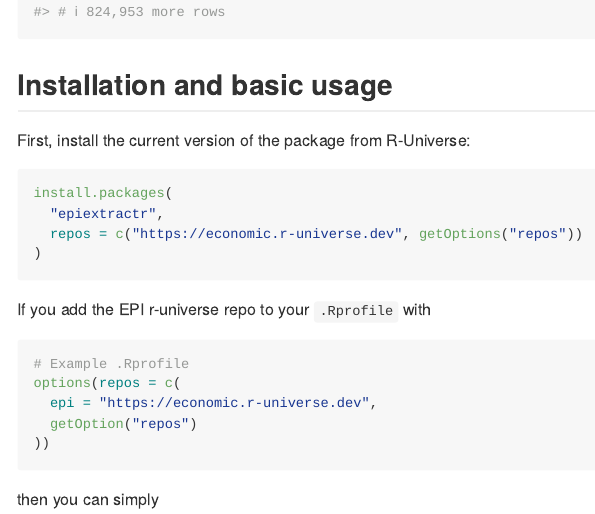
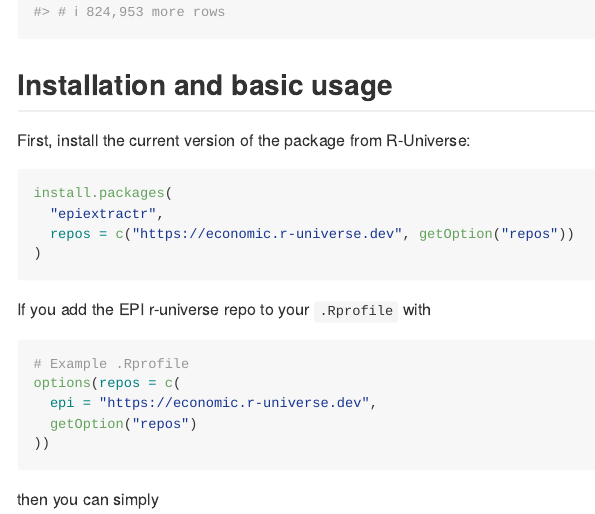
Before and after one commit to Economic/epiextractr, an R Markdown document (README.Rmd): the page in a window 1100 px wide, from 590 px down. The pictures show the output file README.md that the author committed with the source, drawn offline in the style of GitHub.

Commit message:
docs: fix getOption typo in install instructions
Signed-off-by: Sebastian Legarraga <64795732+slegarraga@users.noreply.github.com>

````diff
--- a/README.Rmd
+++ b/README.Rmd
@@ -68,7 +68,7 @@ First, install the current version of the package from R-Universe:
 
 install.packages(
   "epiextractr",
-  repos = c("https://economic.r-universe.dev", getOptions("repos"))
+  repos = c("https://economic.r-universe.dev", getOption("repos"))
 )
 ```
 
````
Also changed, not shown: README.md.
